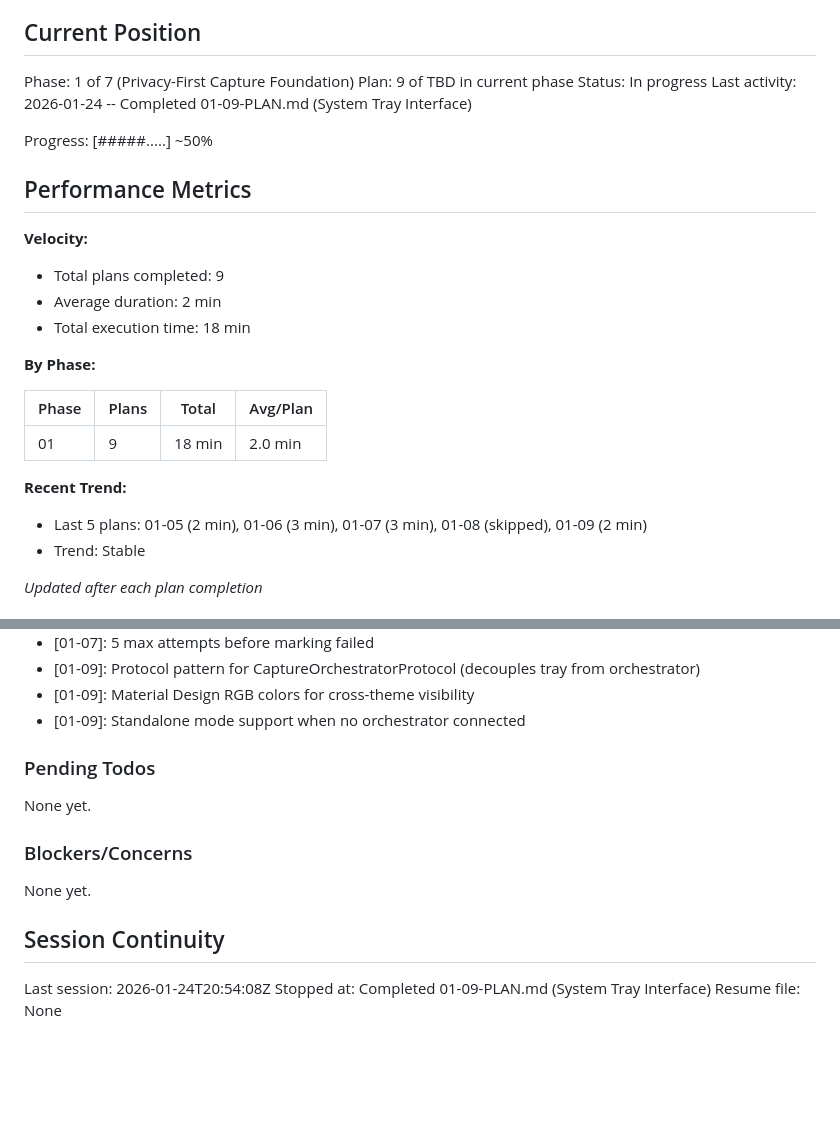
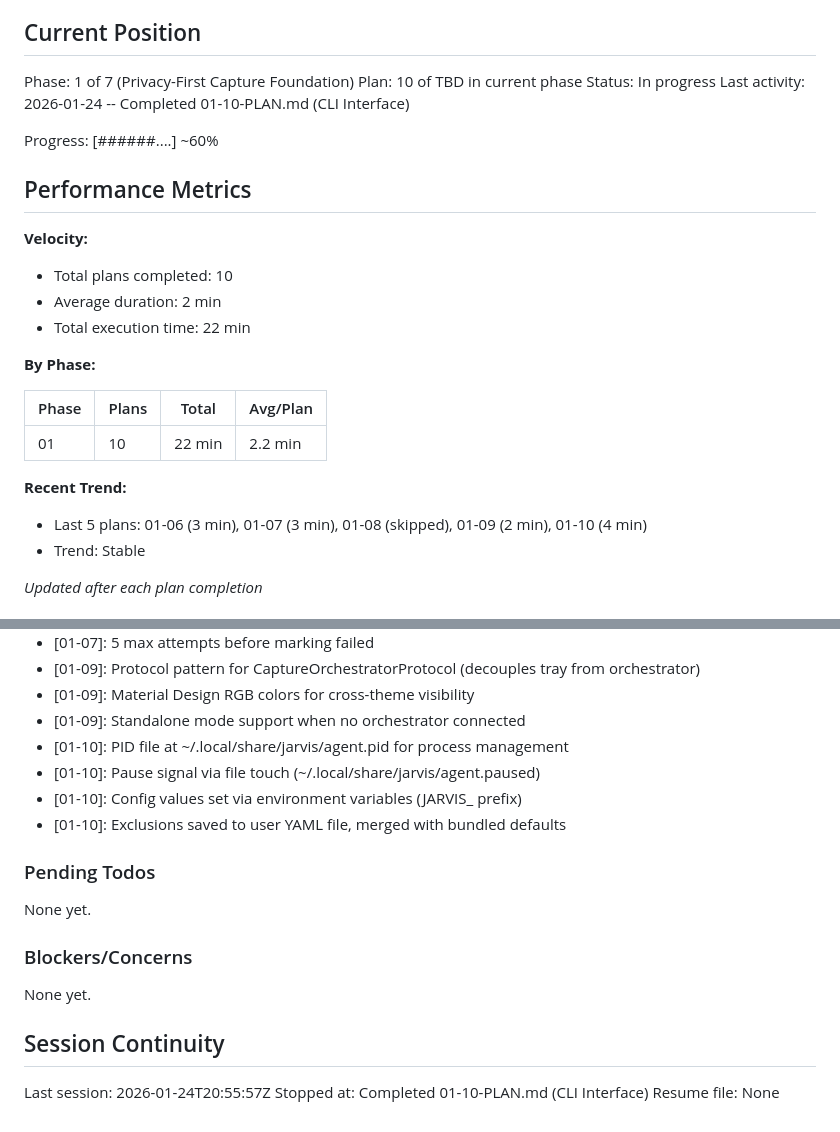
Before and after one commit to Arnarsson/Jarvis, a Markdown page: .planning/STATE.md, 2 parts joined by grey strips. Drawn GitHub-style; blank space fills up the shorter version.

Commit message:
docs(01-10): complete CLI interface plan
Tasks completed: 2/2
- Task 1: Main CLI structure with capture and status commands
- Task 2: Config commands with exclusion wizard

SUMMARY: .planning/phases/01-privacy-first-capture-foundation/01-10-SUMMARY.md

Co-Authored-By: Claude Opus 4.5 <noreply@anthropic.com>

```diff
--- a/.planning/STATE.md
+++ b/.planning/STATE.md
@@ -10,27 +10,27 @@ See: .planning/PROJECT.md (updated 2026-01-24)
 ## Current Position
 
 Phase: 1 of 7 (Privacy-First Capture Foundation)
-Plan: 9 of TBD in current phase
+Plan: 10 of TBD in current phase
 Status: In progress
-Last activity: 2026-01-24 -- Completed 01-09-PLAN.md (System Tray Interface)
+Last activity: 2026-01-24 -- Completed 01-10-PLAN.md (CLI Interface)
 
-Progress: [#####.....] ~50%
+Progress: [######....] ~60%
 
 ## Performance Metrics
 
 **Velocity:**
-- Total plans completed: 9
+- Total plans completed: 10
 - Average duration: 2 min
-- Total execution time: 18 min
+- Total execution time: 22 min
 
 **By Phase:**
 
 | Phase | Plans | Total | Avg/Plan |
 |-------|-------|-------|----------|
-| 01 | 9 | 18 min | 2.0 min |
+| 01 | 10 | 22 min | 2.2 min |
 
 **Recent Trend:**
-- Last 5 plans: 01-05 (2 min), 01-06 (3 min), 01-07 (3 min), 01-08 (skipped), 01-09 (2 min)
+- Last 5 plans: 01-06 (3 min), 01-07 (3 min), 01-08 (skipped), 01-09 (2 min), 01-10 (4 min)
 - Trend: Stable
 
 *Updated after each plan completion*
@@ -73,6 +73,10 @@ Recent decisions affecting current work:
 - [01-09]: Protocol pattern for CaptureOrchestratorProtocol (decouples tray from orchestrator)
 - [01-09]: Material Design RGB colors for cross-theme visibility
 - [01-09]: Standalone mode support when no orchestrator connected
+- [01-10]: PID file at ~/.local/share/jarvis/agent.pid for process management
+- [01-10]: Pause signal via file touch (~/.local/share/jarvis/agent.paused)
+- [01-10]: Config values set via environment variables (JARVIS_ prefix)
+- [01-10]: Exclusions saved to user YAML file, merged with bundled defaults
 
 ### Pending Todos
 
@@ -84,6 +88,6 @@ None yet.
 
 ## Session Continuity
 
-Last session: 2026-01-24T20:54:08Z
-Stopped at: Completed 01-09-PLAN.md (System Tray Interface)
+Last session: 2026-01-24T20:55:57Z
+Stopped at: Completed 01-10-PLAN.md (CLI Interface)
 Resume file: None
```
Also changed, not shown: 1 other file.
